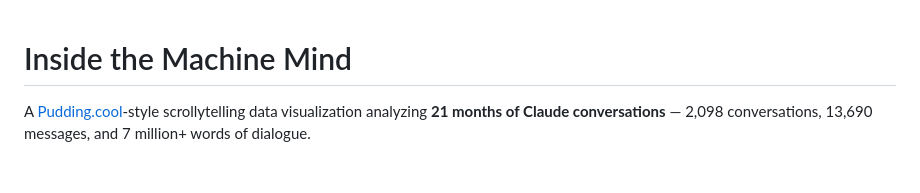
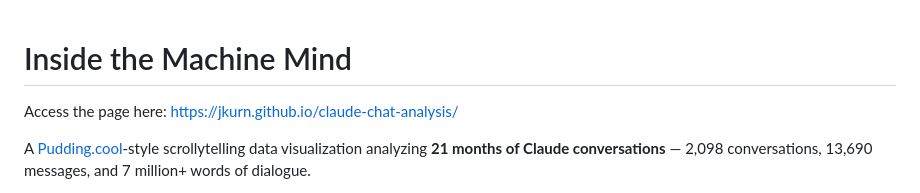
Before and after one commit to jkurn/claude-chat-analysis, a Markdown page: README.md, the part around the change. GitHub-like rendering; blank space fills up the shorter version.

Commit message:
added the gitpage link

```diff
--- a/README.md
+++ b/README.md
@@ -1,4 +1,6 @@
 # Inside the Machine Mind
+
+Access the page here: https://jkurn.github.io/claude-chat-analysis/
 
 A [Pudding.cool](https://pudding.cool)-style scrollytelling data visualization analyzing **21 months of Claude conversations** — 2,098 conversations, 13,690 messages, and 7 million+ words of dialogue.
 
```
